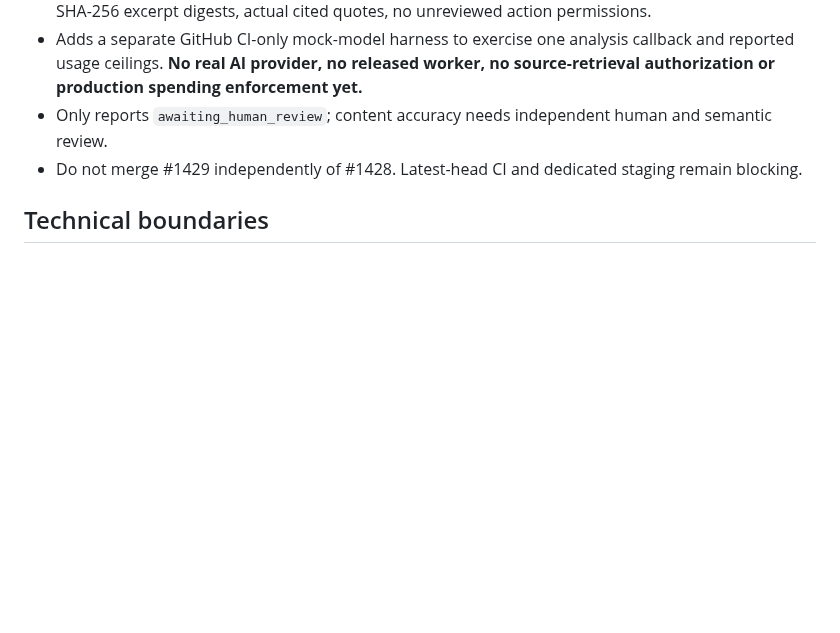
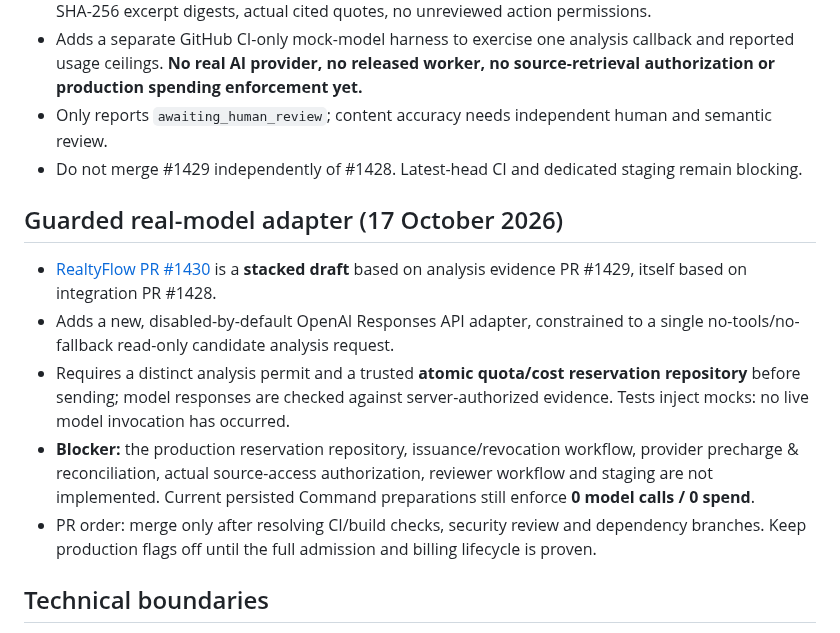
Before and after one commit to freddybremseth-coder/Altovena, a Markdown page: docs/ALTOVENA_MASTER_ROADMAP.md, the part around the change. GitHub-like rendering; blank space fills up the shorter version.

Commit message:
docs: track disabled real-model analysis adapter PR #1430 and release gates

```diff
--- a/docs/ALTOVENA_MASTER_ROADMAP.md
+++ b/docs/ALTOVENA_MASTER_ROADMAP.md
@@ -42,6 +42,13 @@ This document is the coordinating index for Altovena products derived from Realt
 - Only reports `awaiting_human_review`; content accuracy needs independent human and semantic review.
 - Do not merge #1429 independently of #1428. Latest-head CI and dedicated staging remain blocking.
 
+## Guarded real-model adapter (17 October 2026)
+- [RealtyFlow PR #1430](https://github.com/freddybremseth-coder/realtyflow-pro/pull/1430) is a **stacked draft** based on analysis evidence PR #1429, itself based on integration PR #1428.
+- Adds a new, disabled-by-default OpenAI Responses API adapter, constrained to a single no-tools/no-fallback read-only candidate analysis request.
+- Requires a distinct analysis permit and a trusted **atomic quota/cost reservation repository** before sending; model responses are checked against server-authorized evidence. Tests inject mocks: no live model invocation has occurred.
+- **Blocker:** the production reservation repository, issuance/revocation workflow, provider precharge & reconciliation, actual source-access authorization, reviewer workflow and staging are not implemented. Current persisted Command preparations still enforce **0 model calls / 0 spend**.
+- PR order: merge only after resolving CI/build checks, security review and dependency branches. Keep production flags off until the full admission and billing lifecycle is proven.
+
 ## Technical boundaries
 1. **One source of truth per domain:** no copied Nexus agent authorization or execution policy inside each product.
 2. **Versioned interfaces:** define mission, proposal, capability, approval, action request, dispatch receipt, and audit event contracts. Validate authorization at the API and database layers.
```
